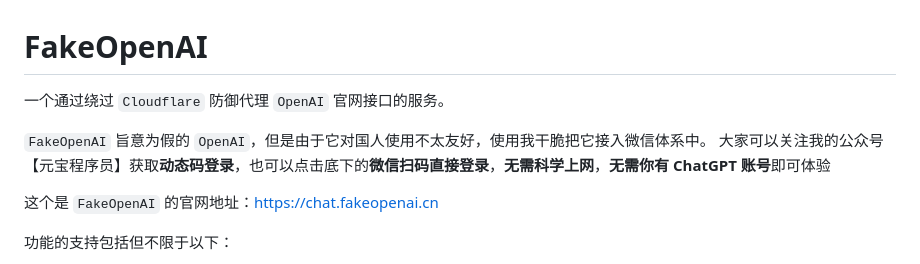
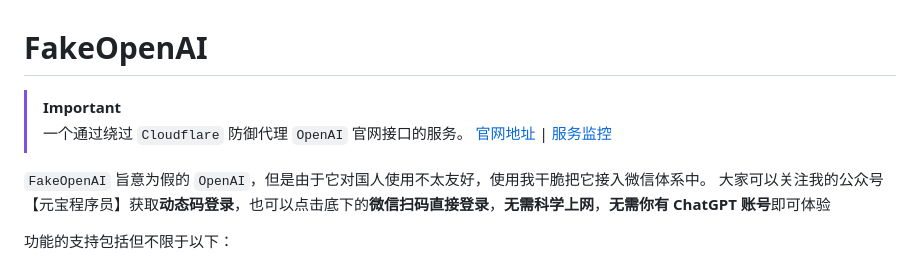
Before and after one commit to FakeOAI/deploy, a Markdown page: README.md, the part around the change. GitHub-like rendering.

```diff
--- a/README.md
+++ b/README.md
@@ -1,11 +1,11 @@
 # FakeOpenAI
 
-一个通过绕过 `Cloudflare` 防御代理 `OpenAI` 官网接口的服务。
+> [!IMPORTANT]
+> 一个通过绕过 `Cloudflare` 防御代理 `OpenAI` 官网接口的服务。
+> [官网地址](https://chat.fakeopenai.cn) | [服务监控](https://status.fakeopenai.cn)
 
 `FakeOpenAI` 旨意为假的 `OpenAI`，但是由于它对国人使用不太友好，使用我干脆把它接入微信体系中。
 大家可以关注我的公众号【元宝程序员】获取**动态码登录**，也可以点击底下的**微信扫码直接登录**，**无需科学上网**，**无需你有 ChatGPT 账号**即可体验
-
-这个是 `FakeOpenAI` 的官网地址：https://chat.fakeopenai.cn
 
 功能的支持包括但不限于以下：
 - 第一时间体验 OpenAI 的功能，与 OpenAI 官网保持一致的体验
```
